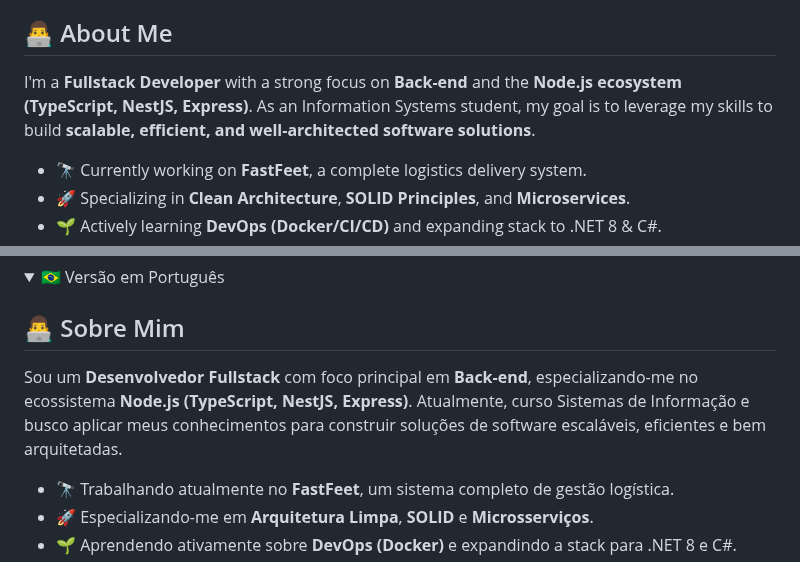
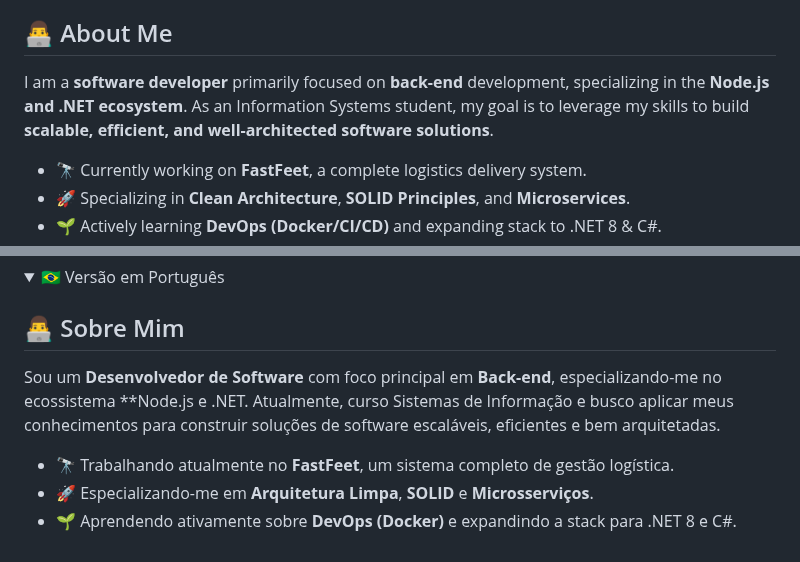
Before and after one commit to hyarlei/hyarlei, a Markdown page: README.md, 2 parts joined by grey strips. Rendered like a GitHub page; folded sections open.

Commit message:
Update developer description and technology focus

```diff
--- a/README.md
+++ b/README.md
@@ -17,7 +17,7 @@
 
 ## 👨‍💻 About Me
 
-I'm a **Fullstack Developer** with a strong focus on **Back-end** and the **Node.js ecosystem (TypeScript, NestJS, Express)**. As an Information Systems student, my goal is to leverage my skills to build **scalable, efficient, and well-architected software solutions**.
+I am a **software developer** primarily focused on **back-end** development, specializing in the **Node.js and .NET ecosystem**. As an Information Systems student, my goal is to leverage my skills to build **scalable, efficient, and well-architected software solutions**.
 
 - 🔭 Currently working on **FastFeet**, a complete logistics delivery system.
 - 🚀 Specializing in **Clean Architecture**, **SOLID Principles**, and **Microservices**.
@@ -108,7 +108,7 @@ I'm a **Fullstack Developer** with a strong focus on **Back-end** and the **Node
 
 ## 👨‍💻 Sobre Mim
 
-Sou um **Desenvolvedor Fullstack** com foco principal em **Back-end**, especializando-me no ecossistema **Node.js (TypeScript, NestJS, Express)**. Atualmente, curso Sistemas de Informação e busco aplicar meus conhecimentos para construir soluções de software escaláveis, eficientes e bem arquitetadas.
+Sou um **Desenvolvedor de Software** com foco principal em **Back-end**, especializando-me no ecossistema **Node.js e .NET. Atualmente, curso Sistemas de Informação e busco aplicar meus conhecimentos para construir soluções de software escaláveis, eficientes e bem arquitetadas.
 
 - 🔭 Trabalhando atualmente no **FastFeet**, um sistema completo de gestão logística.
 - 🚀 Especializando-me em **Arquitetura Limpa**, **SOLID** e **Microsserviços**.
```
